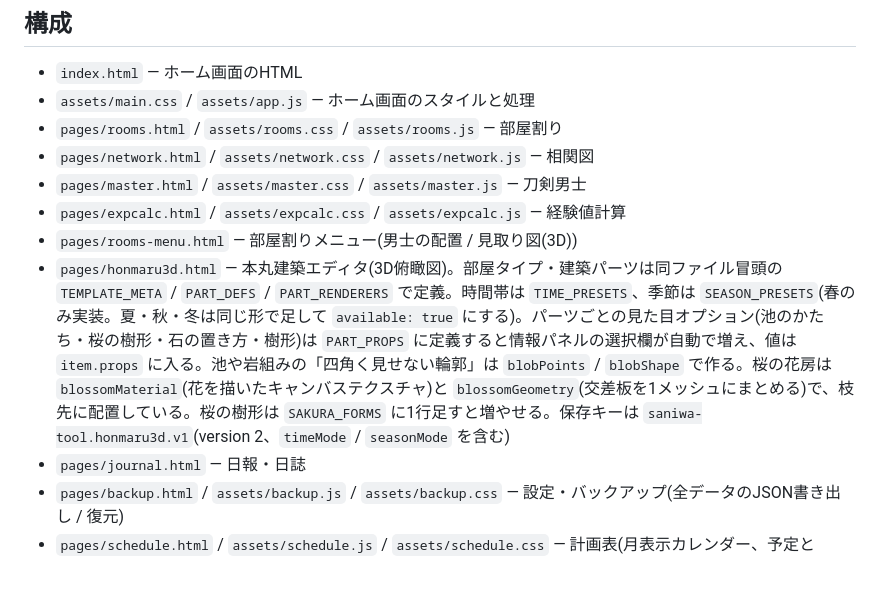
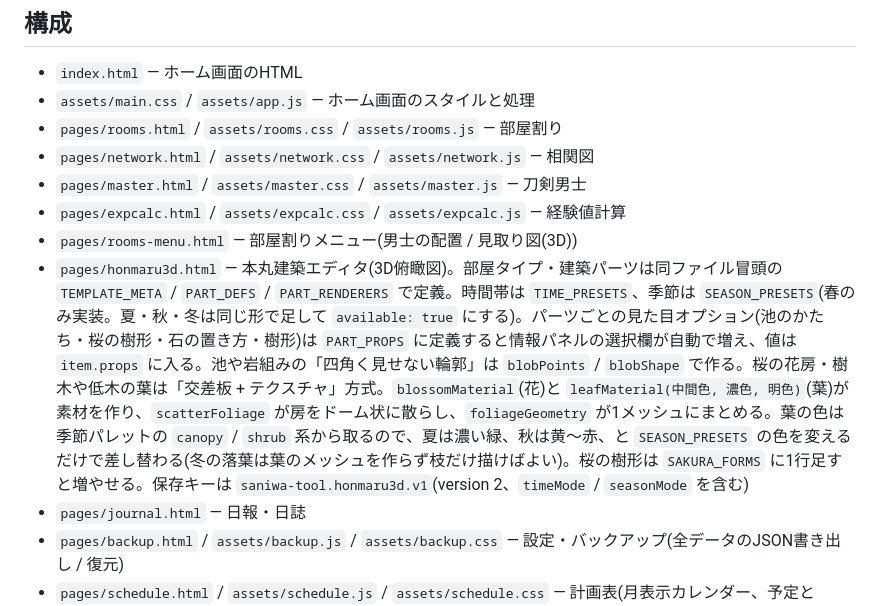
Before and after one commit to monomonomononon-code/saniwa_app, a Markdown page: README.md, the part around the change. Drawn GitHub-style; blank space fills up the shorter version.

```diff
--- a/README.md
+++ b/README.md
@@ -9,7 +9,7 @@
 - `pages/master.html` / `assets/master.css` / `assets/master.js` — 刀剣男士
 - `pages/expcalc.html` / `assets/expcalc.css` / `assets/expcalc.js` — 経験値計算
 - `pages/rooms-menu.html` — 部屋割りメニュー(男士の配置 / 見取り図(3D))
-- `pages/honmaru3d.html` — 本丸建築エディタ(3D俯瞰図)。部屋タイプ・建築パーツは同ファイル冒頭の `TEMPLATE_META` / `PART_DEFS` / `PART_RENDERERS` で定義。時間帯は `TIME_PRESETS`、季節は `SEASON_PRESETS`(春のみ実装。夏・秋・冬は同じ形で足して `available: true` にする)。パーツごとの見た目オプション(池のかたち・桜の樹形・石の置き方・樹形)は `PART_PROPS` に定義すると情報パネルの選択欄が自動で増え、値は `item.props` に入る。池や岩組みの「四角く見せない輪郭」は `blobPoints` / `blobShape` で作る。桜の花房は `blossomMaterial`(花を描いたキャンバステクスチャ)と `blossomGeometry`(交差板を1メッシュにまとめる)で、枝先に配置している。桜の樹形は `SAKURA_FORMS` に1行足すと増やせる。保存キーは `saniwa-tool.honmaru3d.v1`(version 2、`timeMode` / `seasonMode` を含む)
+- `pages/honmaru3d.html` — 本丸建築エディタ(3D俯瞰図)。部屋タイプ・建築パーツは同ファイル冒頭の `TEMPLATE_META` / `PART_DEFS` / `PART_RENDERERS` で定義。時間帯は `TIME_PRESETS`、季節は `SEASON_PRESETS`(春のみ実装。夏・秋・冬は同じ形で足して `available: true` にする)。パーツごとの見た目オプション(池のかたち・桜の樹形・石の置き方・樹形)は `PART_PROPS` に定義すると情報パネルの選択欄が自動で増え、値は `item.props` に入る。池や岩組みの「四角く見せない輪郭」は `blobPoints` / `blobShape` で作る。桜の花房・樹木や低木の葉は「交差板 + テクスチャ」方式。`blossomMaterial`(花)と `leafMaterial(中間色, 濃色, 明色)`(葉)が素材を作り、`scatterFoliage` が房をドーム状に散らし、`foliageGeometry` が1メッシュにまとめる。葉の色は季節パレットの `canopy` / `shrub` 系から取るので、夏は濃い緑、秋は黄〜赤、と `SEASON_PRESETS` の色を変えるだけで差し替わる(冬の落葉は葉のメッシュを作らず枝だけ描けばよい)。桜の樹形は `SAKURA_FORMS` に1行足すと増やせる。保存キーは `saniwa-tool.honmaru3d.v1`(version 2、`timeMode` / `seasonMode` を含む)
 - `pages/journal.html` — 日報・日誌
 - `pages/backup.html` / `assets/backup.js` / `assets/backup.css` — 設定・バックアップ(全データのJSON書き出し / 復元)
 - `pages/schedule.html` / `assets/schedule.js` / `assets/schedule.css` — 計画表(月表示カレンダー、予定とToDo)。保存は `assets/storage-registry.js` の `load`/`save` 経由(`saniwa-tool.schedule.v1`)のみで、独自の保存処理は持たない
```
